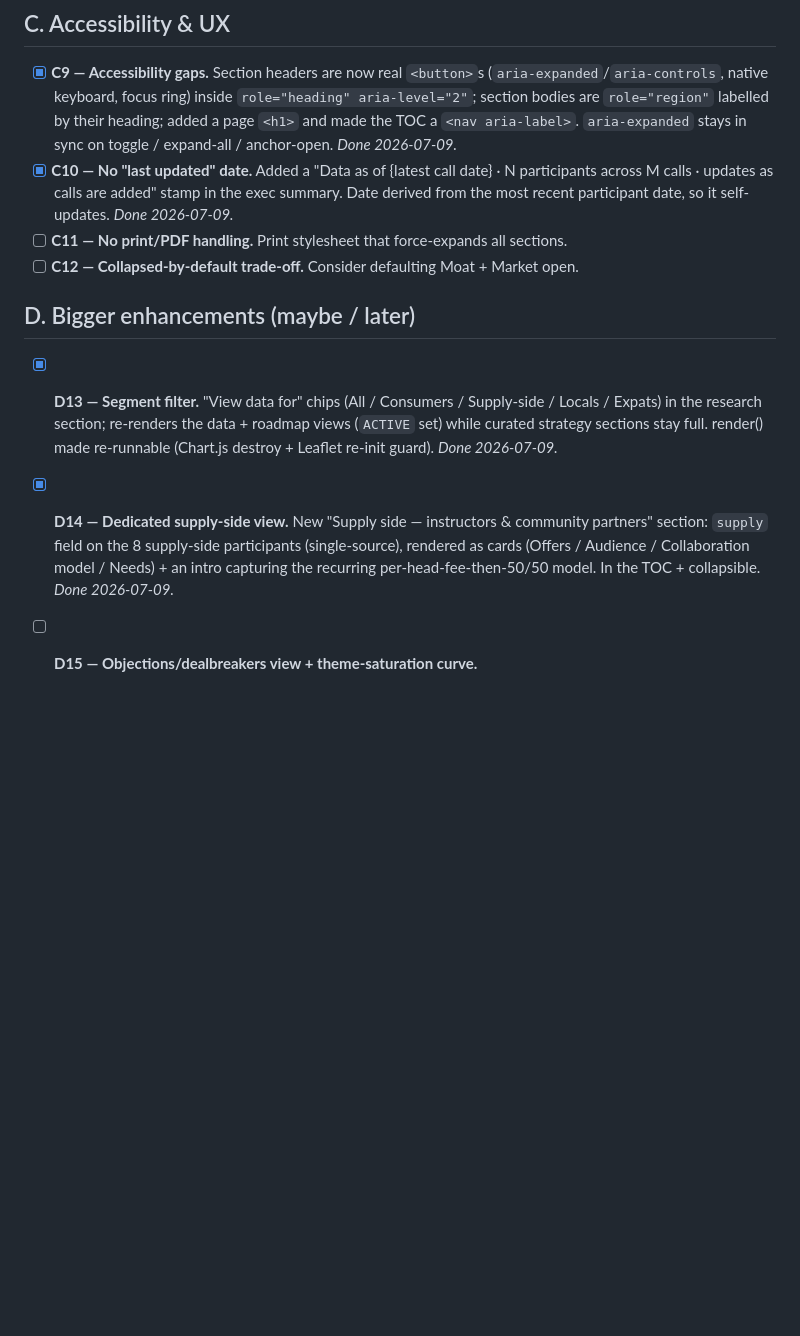
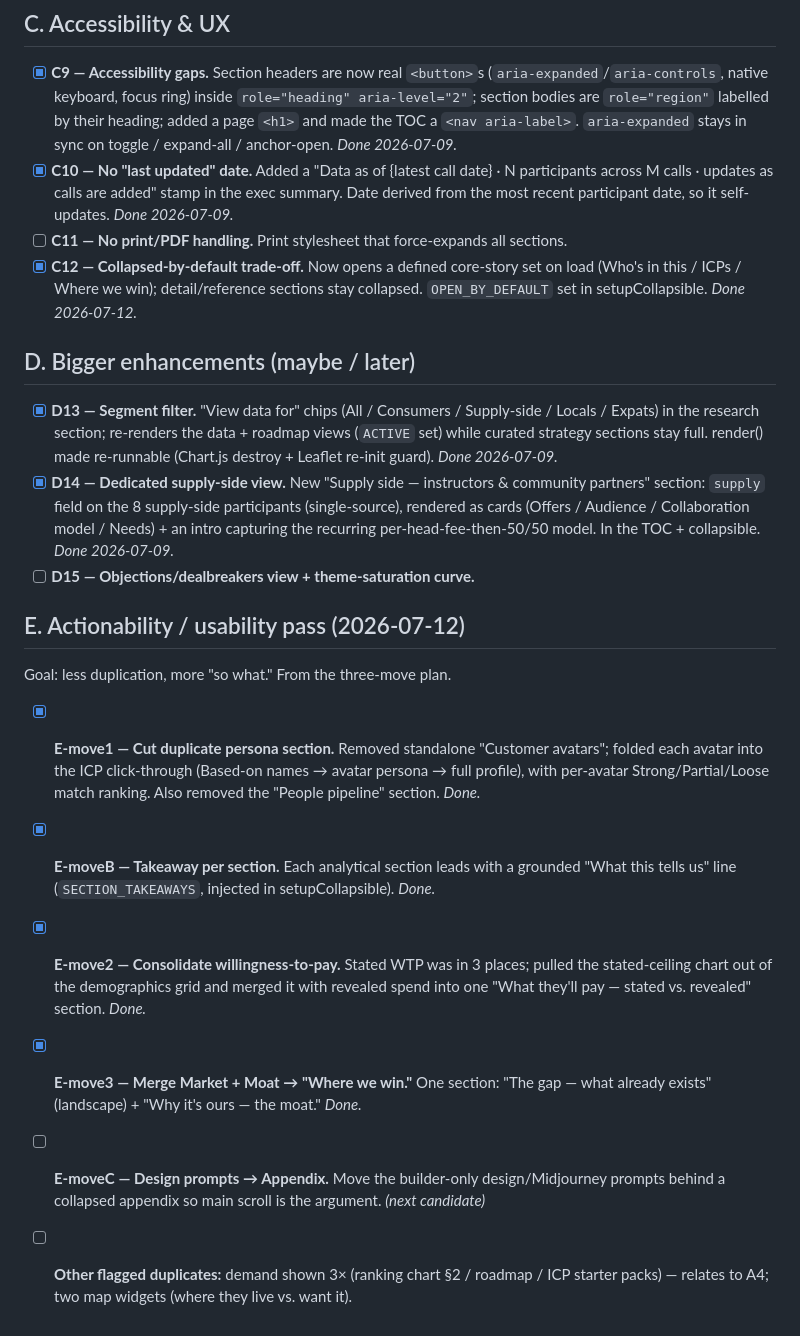
Before and after one commit to jctitan1045/vare-research, a Markdown page: DASHBOARD_AUDIT.md, the part around the change. Drawn GitHub-style; blank space fills up the shorter version.

Commit message:
Update audit checklist: C12 + actionability pass (moves 1/B/2/3) done
Co-Authored-By: Claude Opus 4.8 <noreply@anthropic.com>

```diff
--- a/DASHBOARD_AUDIT.md
+++ b/DASHBOARD_AUDIT.md
@@ -18,9 +18,18 @@ Best-practice + correctness review of the Waha research dashboard (started 2026-
 - [x] **C9 — Accessibility gaps.** Section headers are now real `<button>`s (`aria-expanded`/`aria-controls`, native keyboard, focus ring) inside `role="heading" aria-level="2"`; section bodies are `role="region"` labelled by their heading; added a page `<h1>` and made the TOC a `<nav aria-label>`. `aria-expanded` stays in sync on toggle / expand-all / anchor-open. *Done 2026-07-09.*
 - [x] **C10 — No "last updated" date.** Added a "Data as of {latest call date} · N participants across M calls · updates as calls are added" stamp in the exec summary. Date derived from the most recent participant date, so it self-updates. *Done 2026-07-09.*
 - [ ] **C11 — No print/PDF handling.** Print stylesheet that force-expands all sections.
-- [ ] **C12 — Collapsed-by-default trade-off.** Consider defaulting Moat + Market open.
+- [x] **C12 — Collapsed-by-default trade-off.** Now opens a defined core-story set on load (Who's in this / ICPs / Where we win); detail/reference sections stay collapsed. `OPEN_BY_DEFAULT` set in setupCollapsible. *Done 2026-07-12.*
 
 ## D. Bigger enhancements (maybe / later)
 - [x] **D13 — Segment filter.** "View data for" chips (All / Consumers / Supply-side / Locals / Expats) in the research section; re-renders the data + roadmap views (`ACTIVE` set) while curated strategy sections stay full. render() made re-runnable (Chart.js destroy + Leaflet re-init guard). *Done 2026-07-09.*
 - [x] **D14 — Dedicated supply-side view.** New "Supply side — instructors & community partners" section: `supply` field on the 8 supply-side participants (single-source), rendered as cards (Offers / Audience / Collaboration model / Needs) + an intro capturing the recurring per-head-fee-then-50/50 model. In the TOC + collapsible. *Done 2026-07-09.*
 - [ ] **D15 — Objections/dealbreakers view + theme-saturation curve.**
+
+## E. Actionability / usability pass (2026-07-12)
+Goal: less duplication, more "so what." From the three-move plan.
+- [x] **E-move1 — Cut duplicate persona section.** Removed standalone "Customer avatars"; folded each avatar into the ICP click-through (Based-on names → avatar persona → full profile), with per-avatar Strong/Partial/Loose match ranking. Also removed the "People pipeline" section. *Done.*
+- [x] **E-moveB — Takeaway per section.** Each analytical section leads with a grounded "What this tells us" line (`SECTION_TAKEAWAYS`, injected in setupCollapsible). *Done.*
+- [x] **E-move2 — Consolidate willingness-to-pay.** Stated WTP was in 3 places; pulled the stated-ceiling chart out of the demographics grid and merged it with revealed spend into one "What they'll pay — stated vs. revealed" section. *Done.*
+- [x] **E-move3 — Merge Market + Moat → "Where we win."** One section: "The gap — what already exists" (landscape) + "Why it's ours — the moat." *Done.*
+- [ ] **E-moveC — Design prompts → Appendix.** Move the builder-only design/Midjourney prompts behind a collapsed appendix so main scroll is the argument. *(next candidate)*
+- [ ] **Other flagged duplicates:** demand shown 3× (ranking chart §2 / roadmap / ICP starter packs) — relates to A4; two map widgets (where they live vs. want it).
```
